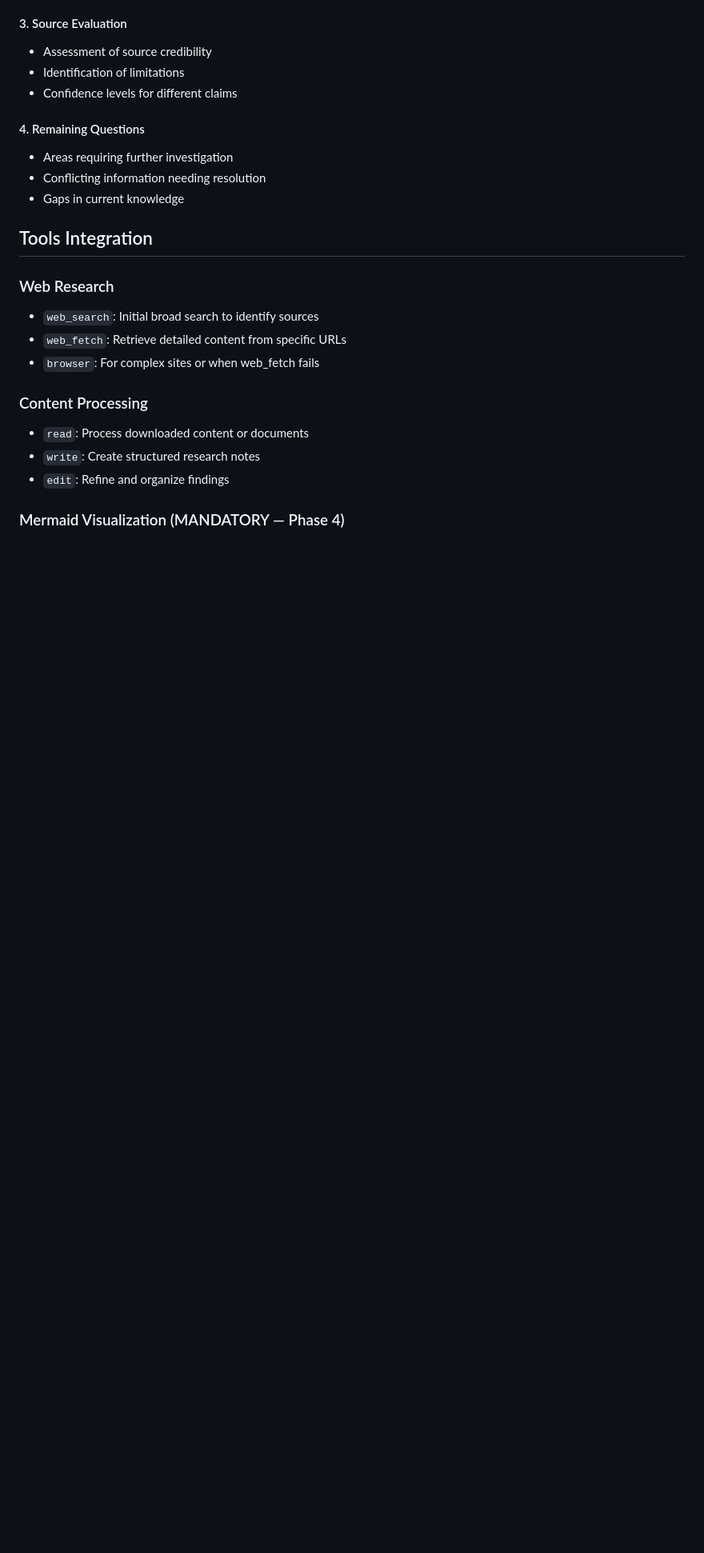
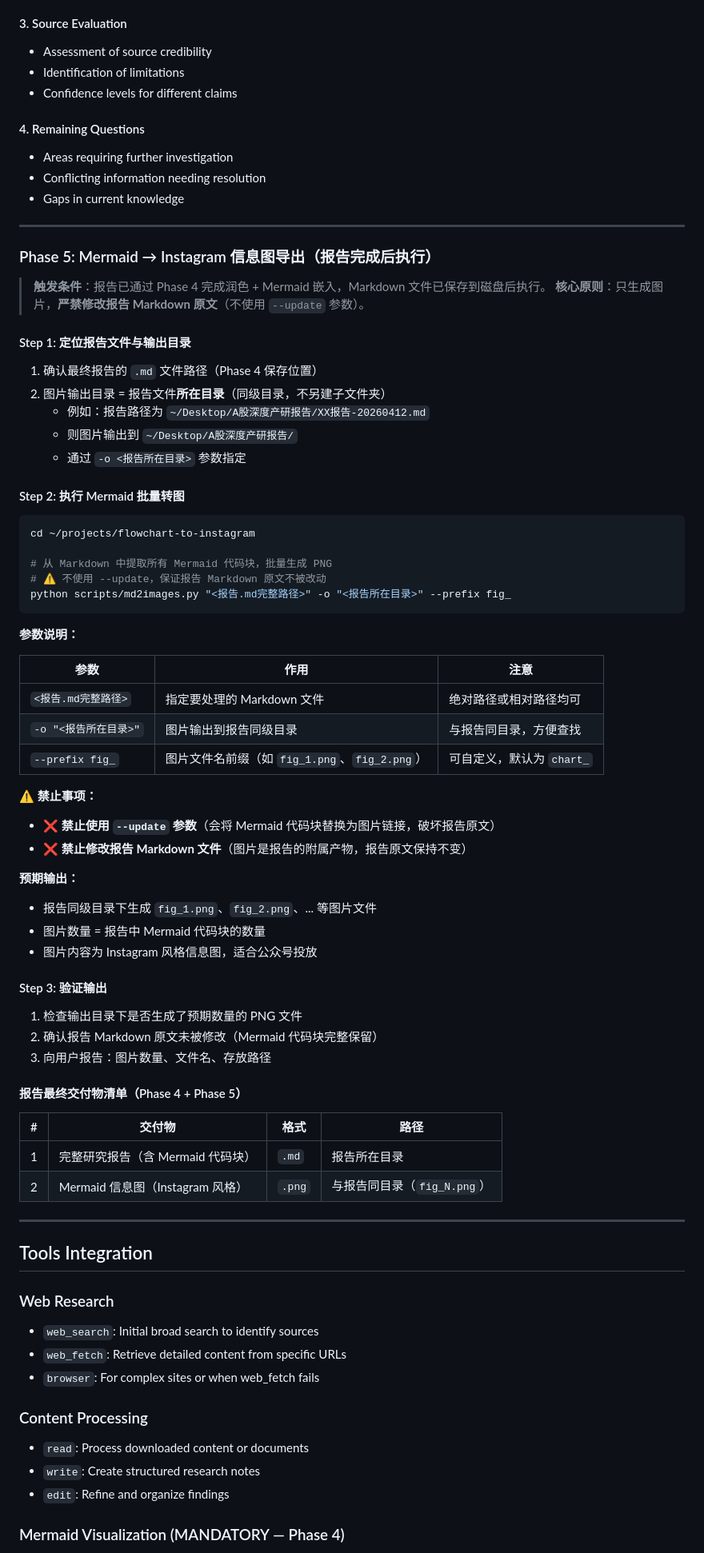
Before and after one commit to shinelp100/cn-stock-volume, a Markdown page: skills/deepresearchwork/SKILL.md, the part around one of its changes. Shown at 80% size. GitHub-like rendering; blank space fills up the shorter version.

Commit message:
feat(deepresearchwork): add Phase 5 Mermaid-to-Instagram image export
- Add Phase 5 workflow: export Mermaid code blocks as PNG to same dir as report
- Clarify --update flag is forbidden to preserve markdown source
- Update Cycle 5 and final REMINDER to include Phase 5 step
- Add delivery checklist table (markdown + PNG)

````diff
--- a/skills/deepresearchwork/SKILL.md
+++ b/skills/deepresearchwork/SKILL.md
@@ -328,6 +328,63 @@ flowchart TD
    - Conflicting information needing resolution
    - Gaps in current knowledge
 
+---
+
+### Phase 5: Mermaid → Instagram 信息图导出（报告完成后执行）
+
+> **触发条件**：报告已通过 Phase 4 完成润色 + Mermaid 嵌入，Markdown 文件已保存到磁盘后执行。
+> **核心原则**：只生成图片，**严禁修改报告 Markdown 原文**（不使用 `--update` 参数）。
+
+#### Step 1: 定位报告文件与输出目录
+
+1. 确认最终报告的 `.md` 文件路径（Phase 4 保存位置）
+2. 图片输出目录 = 报告文件**所在目录**（同级目录，不另建子文件夹）
+   - 例如：报告路径为 `~/Desktop/A股深度产研报告/XX报告-20260412.md`
+   - 则图片输出到 `~/Desktop/A股深度产研报告/`
+   - 通过 `-o <报告所在目录>` 参数指定
+
+#### Step 2: 执行 Mermaid 批量转图
+
+```bash
+cd ~/projects/flowchart-to-instagram
+
+# 从 Markdown 中提取所有 Mermaid 代码块，批量生成 PNG
+# ⚠️ 不使用 --update，保证报告 Markdown 原文不被改动
+python scripts/md2images.py "<报告.md完整路径>" -o "<报告所在目录>" --prefix fig_
+```
+
+**参数说明：**
+
+| 参数 | 作用 | 注意 |
+|------|------|------|
+| `<报告.md完整路径>` | 指定要处理的 Markdown 文件 | 绝对路径或相对路径均可 |
+| `-o "<报告所在目录>"` | 图片输出到报告同级目录 | 与报告同目录，方便查找 |
+| `--prefix fig_` | 图片文件名前缀（如 `fig_1.png`、`fig_2.png`） | 可自定义，默认为 `chart_` |
+
+**⚠️ 禁止事项：**
+- ❌ **禁止使用 `--update` 参数**（会将 Mermaid 代码块替换为图片链接，破坏报告原文）
+- ❌ **禁止修改报告 Markdown 文件**（图片是报告的附属产物，报告原文保持不变）
+
+**预期输出：**
+- 报告同级目录下生成 `fig_1.png`、`fig_2.png`、... 等图片文件
+- 图片数量 = 报告中 Mermaid 代码块的数量
+- 图片内容为 Instagram 风格信息图，适合公众号投放
+
+#### Step 3: 验证输出
+
+1. 检查输出目录下是否生成了预期数量的 PNG 文件
+2. 确认报告 Markdown 原文未被修改（Mermaid 代码块完整保留）
+3. 向用户报告：图片数量、文件名、存放路径
+
+#### 报告最终交付物清单（Phase 4 + Phase 5）
+
+| # | 交付物 | 格式 | 路径 |
+|---|--------|------|------|
+| 1 | 完整研究报告（含 Mermaid 代码块） | `.md` | 报告所在目录 |
+| 2 | Mermaid 信息图（Instagram 风格） | `.png` | 与报告同目录（`fig_N.png`） |
+
+---
+
 ## Tools Integration
 
 ### Web Research
````
Also changed, not shown: other parts of skills/deepresearchwork/SKILL.md (+13 -0 lines).
